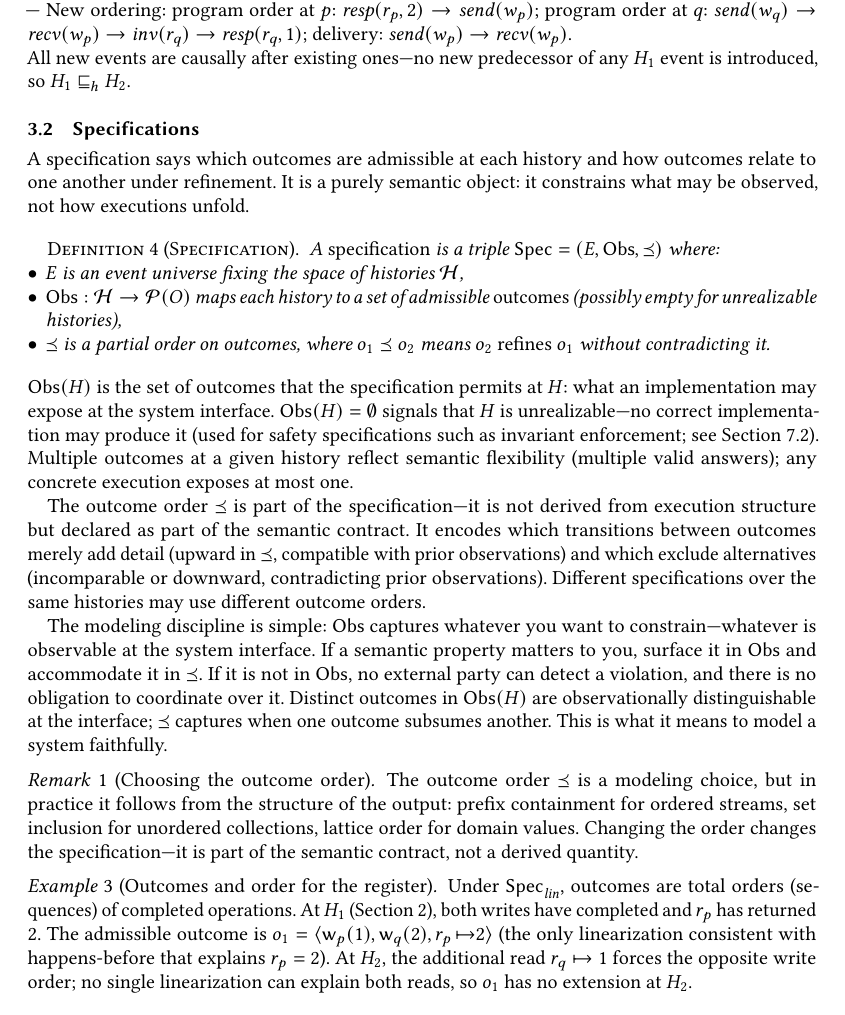
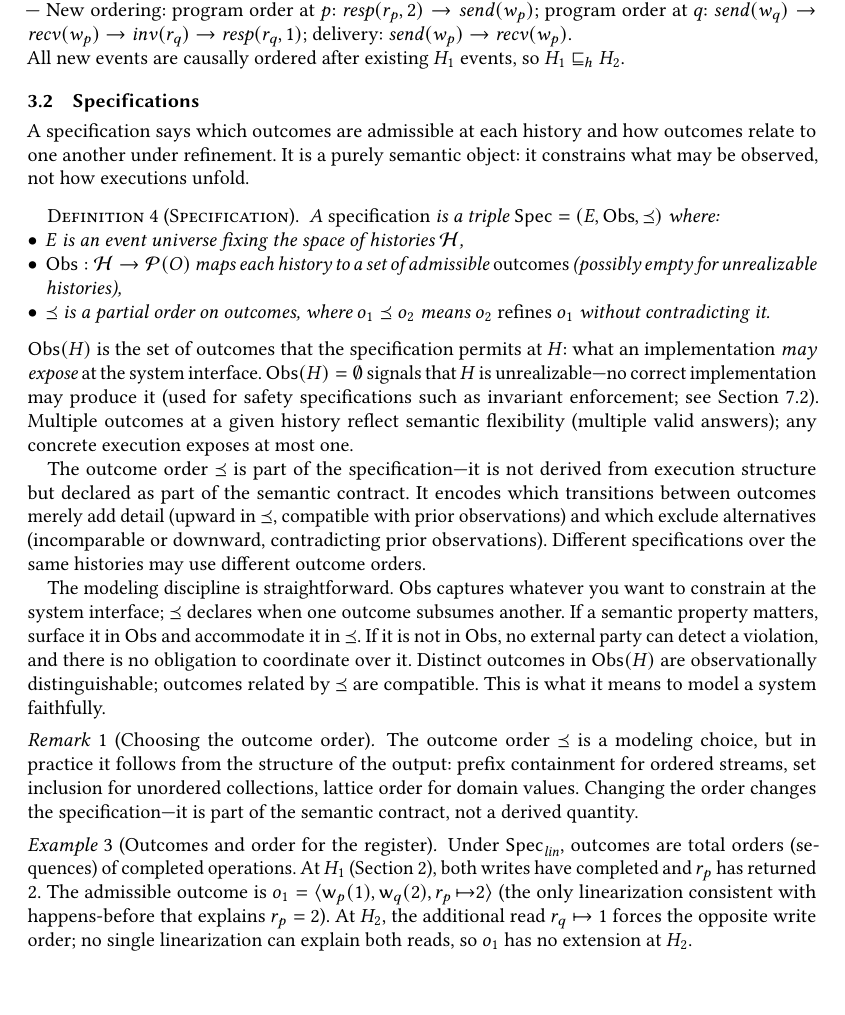
Before and after one commit to jhellerstein/coord-criterion, a LaTeX paper (main.tex): part of page 4 of 26, cut so that both start at the same text, the shorter picture padded with empty space. Compiled offline with pdfLaTeX.

Commit message:
Smooth modeling-discipline paragraph

```diff
--- a/main.tex
+++ b/main.tex
@@ -388,8 +388,7 @@ The past is fixed; only the future is open.
   \rightarrow \mathit{inv}(r_q) \rightarrow \mathit{resp}(r_q, 1)$;
   delivery: $\mathit{send}(w_p) \rightarrow \mathit{recv}(w_p)$.
   \\ \noindent
-  All new events are causally after existing ones---no new predecessor
-  of any $H_1$ event is introduced, so $H_1 \hext H_2$.
+  All new events are causally ordered after existing $H_1$ events, so $H_1 \hext H_2$.
 \end{example}
 
 %----------------------------------------------------------------
@@ -417,7 +416,7 @@ how executions unfold.
 
 \noindent
 $\Obs(H)$ is the set of outcomes that the specification permits at
-$H$: what an implementation may expose at the system interface.
+$H$: what an implementation \emph{may expose} at the system interface.
 $\Obs(H) = \emptyset$ signals that $H$ is unrealizable---no correct
 implementation may produce it (used for safety specifications such as
 invariant enforcement; see Section~\ref{sec:i-confluence}).
@@ -434,14 +433,15 @@ observations).
 Different specifications over the same histories may use different
 outcome orders.
 
-The modeling discipline is simple: $\Obs$ captures whatever you want
-to constrain---whatever is observable at the system interface.
-If a semantic property matters to you, surface it in $\Obs$ and
-accommodate it in $\Ord$.
+The modeling discipline is straightforward.
+$\Obs$ captures whatever you want to constrain at the system
+interface; $\Ord$ declares when one outcome subsumes another.
+If a semantic property matters, surface it in $\Obs$ and accommodate
+it in $\Ord$.
 If it is not in $\Obs$, no external party can detect a violation, and
 there is no obligation to coordinate over it.
-Distinct outcomes in $\Obs(H)$ are observationally distinguishable at
-the interface; $\Ord$ captures when one outcome subsumes another.
+Distinct outcomes in $\Obs(H)$ are observationally distinguishable;
+outcomes related by $\Ord$ are compatible.
 This is what it means to model a system faithfully.
 
 \begin{remark}[Choosing the outcome order]
```
